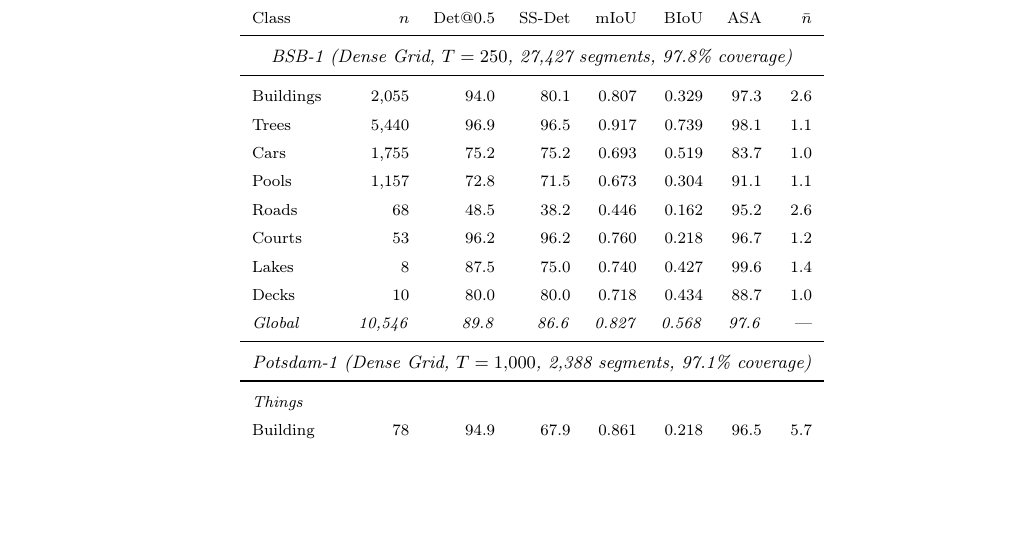
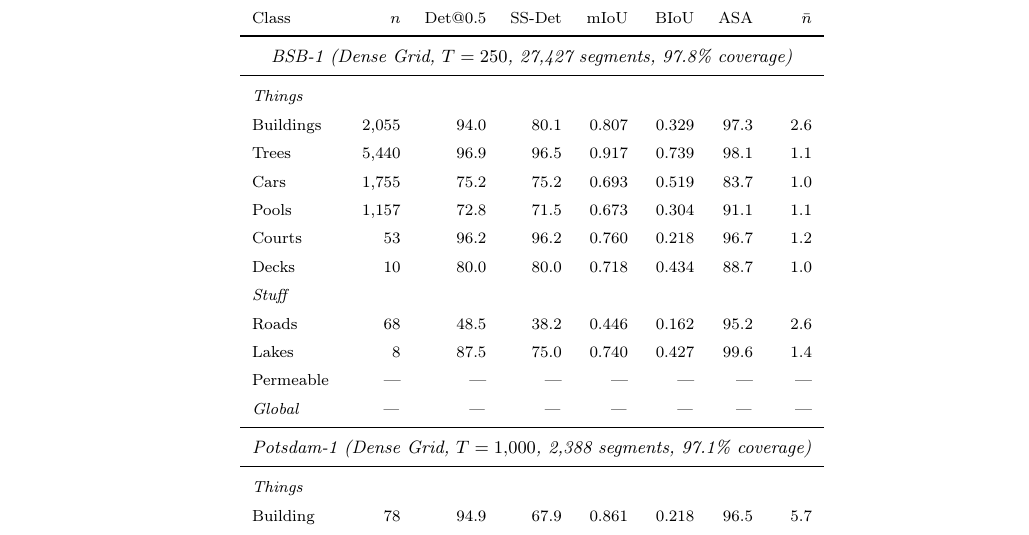
Before and after one commit to osmarluiz/sam-mosaic, a LaTeX paper (main.tex): part of page 21 of 33 before the commit and part of page 22 of 33 after it, cut so that both start at the same text, the shorter picture padded with empty space. Compiled offline with pdfLaTeX.

Commit message:
Table 5 BSB-1: add things/stuff separation, placeholder for Permeable
- Things: Buildings, Trees, Cars, Pools, Courts, Decks
- Stuff: Roads, Lakes, Permeable (placeholder)
- Global placeholder (will update when GT is corrected)

Co-Authored-By: Claude Opus 4.6 (1M context) <noreply@anthropic.com>

```diff
--- a/main.tex
+++ b/main.tex
@@ -440,15 +440,18 @@ Class & $n$ & Det@0.5 & SS-Det & mIoU & BIoU & ASA & $\bar{n}$ \\
 \midrule
 \multicolumn{8}{c}{\footnotesize\textit{BSB-1 (Dense Grid, $T = 250$, 27{,}427 segments, 97.8\% coverage)}} \\
 \midrule
+\multicolumn{8}{l}{\scriptsize\textit{Things}} \\
 Buildings   & 2{,}055 & 94.0 & 80.1 & 0.807 & 0.329 & 97.3 & 2.6 \\
 Trees       & 5{,}440 & 96.9 & 96.5 & 0.917 & 0.739 & 98.1 & 1.1 \\
 Cars        & 1{,}755 & 75.2 & 75.2 & 0.693 & 0.519 & 83.7 & 1.0 \\
 Pools       & 1{,}157 & 72.8 & 71.5 & 0.673 & 0.304 & 91.1 & 1.1 \\
+Courts      &      53 & 96.2 & 96.2 & 0.760 & 0.218 & 96.7 & 1.2 \\
+Decks       &      10 & 80.0 & 80.0 & 0.718 & 0.434 & 88.7 & 1.0 \\
+\multicolumn{8}{l}{\scriptsize\textit{Stuff}} \\
 Roads       &      68 & 48.5 & 38.2 & 0.446 & 0.162 & 95.2 & 2.6 \\
-Courts      &      53 & 96.2 & 96.2 & 0.760 & 0.218 & 96.7 & 1.2 \\
 Lakes       &       8 & 87.5 & 75.0 & 0.740 & 0.427 & 99.6 & 1.4 \\
-Decks       &      10 & 80.0 & 80.0 & 0.718 & 0.434 & 88.7 & 1.0 \\
-\textit{Global} & \textit{10{,}546} & \textit{89.8} & \textit{86.6} & \textit{0.827} & \textit{0.568} & \textit{97.6} & --- \\
+Permeable   &    --- & --- & --- & --- & --- & --- & --- \\
+\textit{Global} & \textit{---} & \textit{---} & \textit{---} & \textit{---} & \textit{---} & \textit{---} & --- \\
 \midrule
 \multicolumn{8}{c}{\footnotesize\textit{Potsdam-1 (Dense Grid, $T = 1{,}000$, 2{,}388 segments, 97.1\% coverage)}} \\
 \midrule
```
